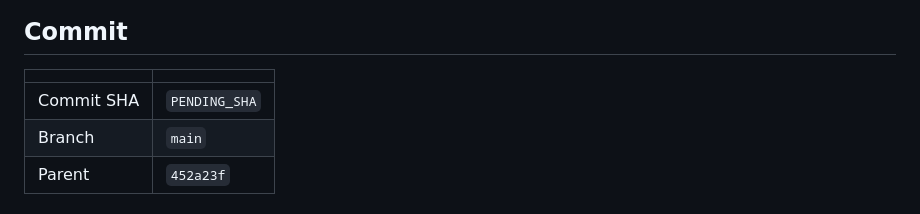
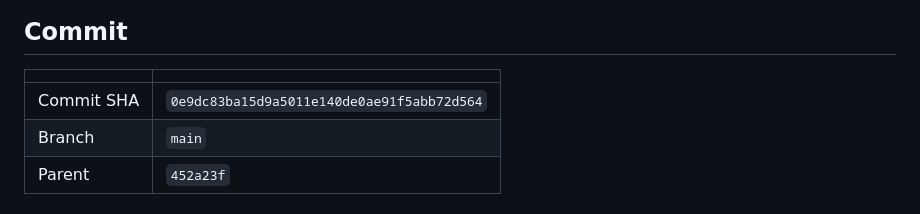
Before and after one commit to matsyeudeprosper-ui/Kinolivelines, a Markdown page: coordination/CLAUDE_REPORT.md, the part around the change. Drawn GitHub-style.

Commit message:
Record the task 004A commit SHA in the Claude report
Co-Authored-By: Claude Opus 5 <noreply@anthropic.com>

```diff
--- a/coordination/CLAUDE_REPORT.md
+++ b/coordination/CLAUDE_REPORT.md
@@ -25,7 +25,7 @@ Task 004 reported **"zero gap-days"** and **199/199 complete months**. Both were
 
 | | |
 |---|---|
-| Commit SHA | `PENDING_SHA` |
+| Commit SHA | `0e9dc83ba15d9a5011e140de0ae91f5abb72d564` |
 | Branch | `main` |
 | Parent | `452a23f` |
 
```
